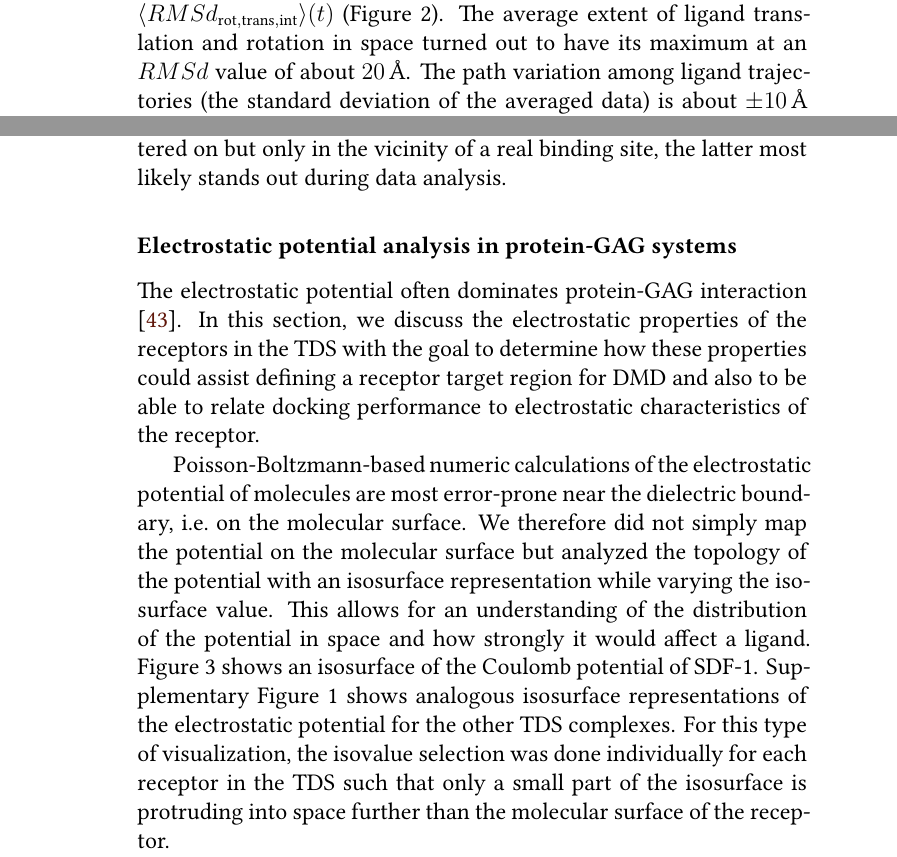
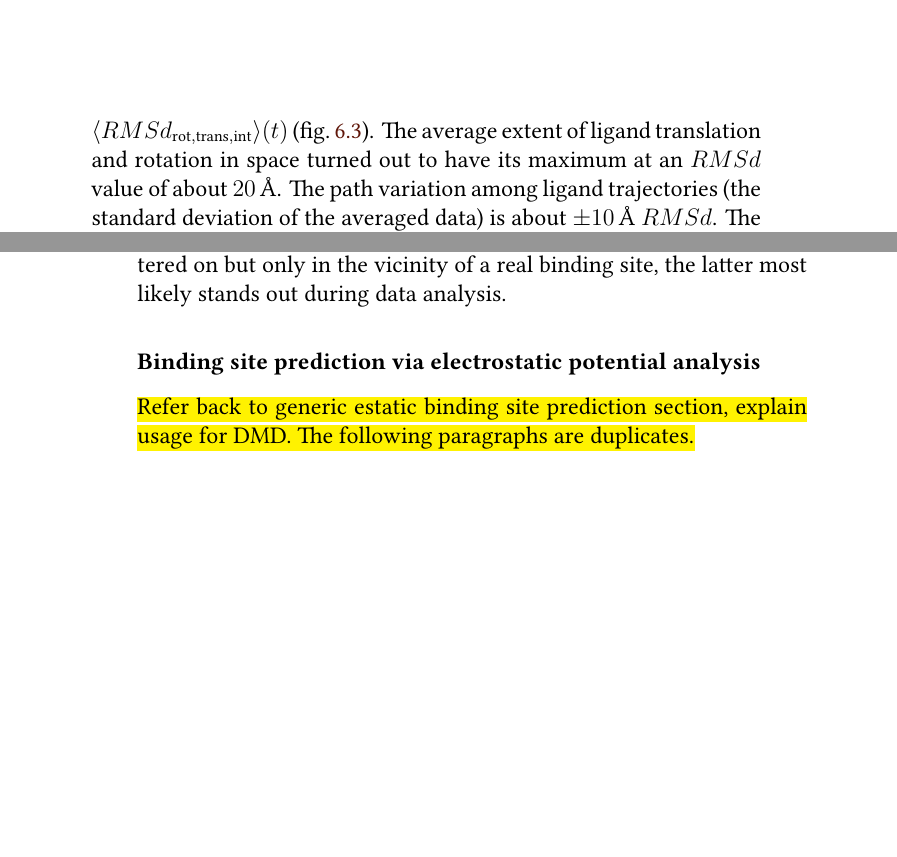
Before and after one commit to jgehrcke/phd-thesis, a LaTeX thesis (latexproject/main.tex, which reads latexproject/06_dmd.tex): two parts of pages 39 and 41 of 81 before the commit and two parts of pages 40 and 41 of 81 after it, joined at a grey line, cut so that both start at the same text, the shorter picture padded with empty space. Compiled offline with XeLaTeX.

Commit message:
DMD: add sampling figure, remove some estatic parts.

```diff
--- a/latexproject/06_dmd.tex
+++ b/latexproject/06_dmd.tex
@@ -469,8 +485,8 @@ analyzed the deviation of the ligand from the shortest path for an ensemble of
 100 independent tMD runs. To this end, the structural difference between current
 and initial ligand configuration was calculated as described above and then
 averaged over all 100 independent pulling processes for each point in time
-during tMD, leading to $\langle RMSd_{\mathrm{rot,trans,int}}\rangle(t)$ (Figure
-2). The average extent of ligand translation and rotation in space turned out to
-have its maximum at an $RMSd$ value of about $20\,\angstrom$. The path variation
-among ligand trajectories (the standard deviation of the averaged data) is about
-$\pm10\,\angstrom$ $RMSd$. The data suggest that with $s=30\,\angstrom$ and
+during tMD, leading to $\langle RMSd_{\mathrm{rot,trans,int}}\rangle(t)$
+(\cref{fig:dmd:sampling}). The average extent of ligand translation and rotation
+in space turned out to have its maximum at an $RMSd$ value of about
+$20\,\angstrom$. The path variation among ligand trajectories (the standard
+deviation of the averaged data) is about $\pm10\,\angstrom$ $RMSd$. The data
@@ -543,28 +560,10 @@ point of the method is not centered on but only in the vicinity of a real
 binding site, the latter most likely stands out during data analysis.
 
 
-\subsubsection{Electrostatic potential analysis in protein-GAG systems}
+\subsubsection{Binding site prediction via electrostatic potential analysis}
 
-The electrostatic potential often dominates protein-GAG interaction
-\cite{gandhi_structure_2008}. In this section, we discuss the electrostatic
-properties of the receptors in the TDS with the goal to determine how these
-properties could assist defining a receptor target region for DMD and also to be
-able to relate docking performance to electrostatic characteristics of the
-receptor.
-
-
-Poisson-Boltzmann-based numeric calculations of the electrostatic potential of
-molecules are most error-prone near the dielectric boundary, i.e.\ on the
-molecular surface. We therefore did not simply map the potential on the
-molecular surface but analyzed the topology of the potential with an isosurface
-representation while varying the isosurface value. This allows for an
-understanding  of the distribution of the potential in space and how strongly it
-would affect a ligand. Figure 3 shows an isosurface of the Coulomb potential of
-SDF-1. Supplementary Figure 1 shows analogous isosurface representations of the
-electrostatic potential for the other TDS complexes. For this type of
-visualization, the isovalue selection was done individually for each receptor in
-the TDS such that only a small part of the isosurface is protruding into space
-further than the molecular surface of the receptor.
+\hl{Refer back to generic estatic binding site prediction section, explain usage for
+DMD. The following paragraphs are duplicates.}
 
 Regarding the SDF-1-HP complex, our electrostatic potential evaluation procedure
 unambiguously identifies the GAG binding site as determined experimentally. With
```
Also changed, not shown: latexproject/06_dmd.tex (31 more changed lines).
